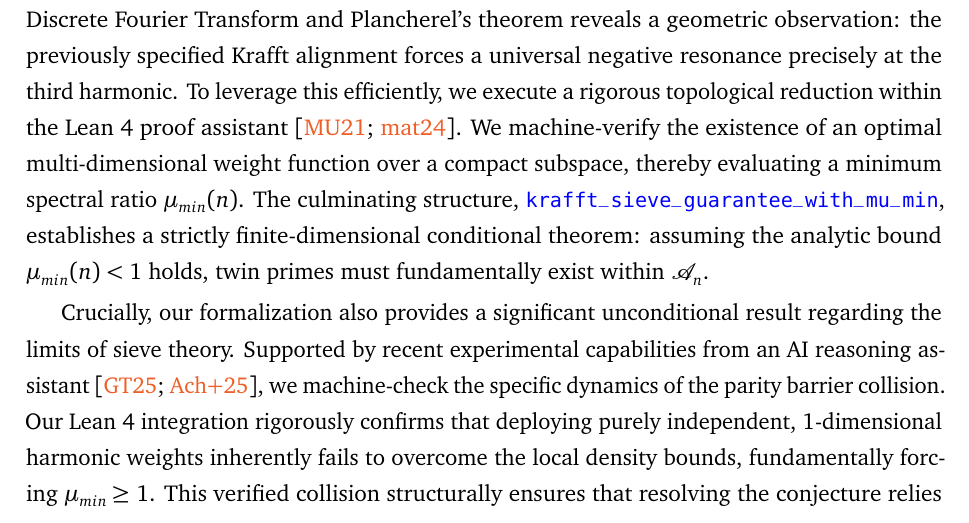
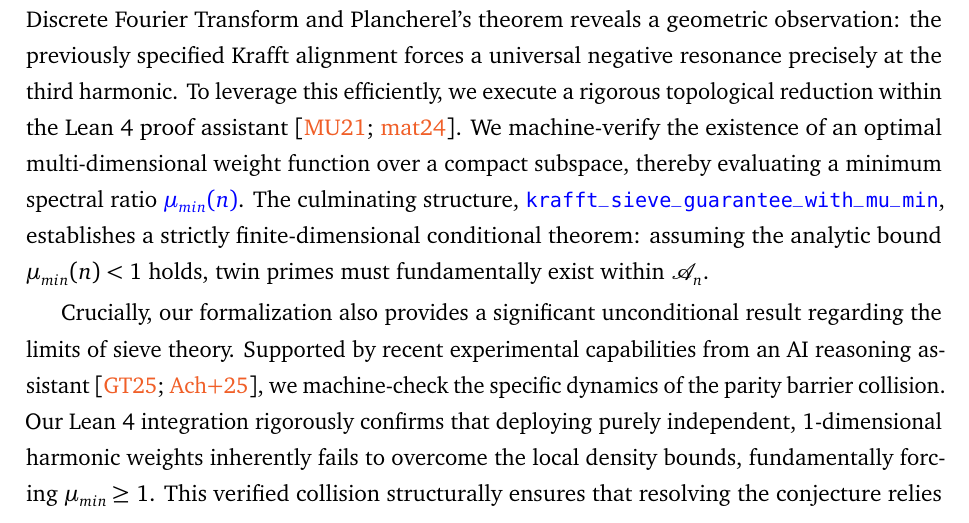
Before and after one commit to ElNando888/KrafftSieve, a LaTeX document (manuscript/main.tex): part of page 2 of 13, cut so that both start at the same text. Compiled offline with pdfLaTeX.

Commit message:
docs: Add hyperlink to `\mu_{min}(n)` definition.

```diff
--- a/manuscript/main.tex
+++ b/manuscript/main.tex
@@ -97,7 +97,7 @@ Krafft alignment forces a universal negative resonance precisely at the third ha
 leverage this efficiently, we execute a rigorous topological reduction within the Lean 4 proof
 assistant~\cite{MouraUllrich2021,Mathlib}. We machine-verify the existence of an optimal
 multi-dimensional weight function over a compact subspace, thereby evaluating a minimum
-spectral ratio $\mu_{min}(n)$. The culminating structure,
+spectral ratio $\href{\urlpfx/KrafftSieve/OptimalWeights.lean#L182}{\mu_{min}(n)}$. The culminating structure,
 \href{\urlpfx/KrafftSieve/OptimalWeights.lean#L693}{\texttt{krafft\_sieve\_guarantee\_with\_mu\_min}},
 establishes a strictly finite-dimensional conditional theorem: assuming the analytic bound
 $\mu_{min}(n) < 1$ holds, twin primes must fundamentally exist within $\mathcal{A}_n$.
```
Also changed, not shown: manuscript/main.pdf.
